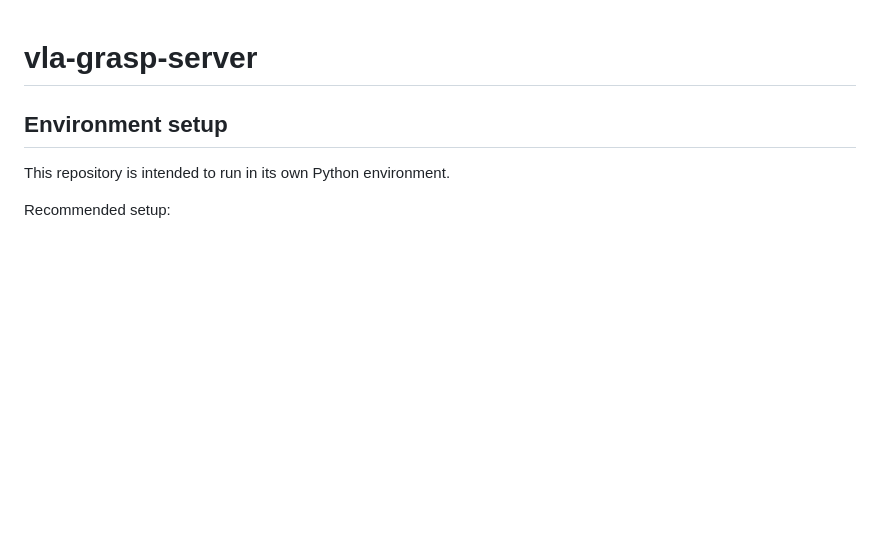
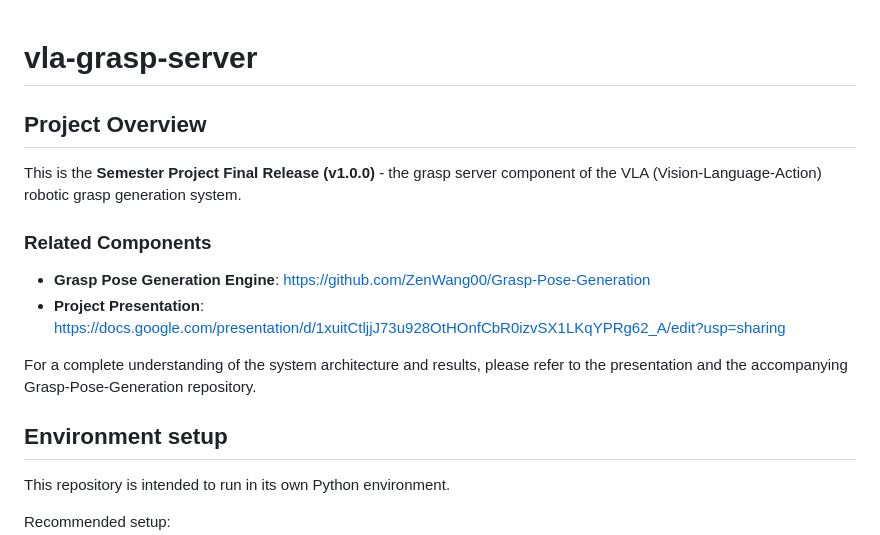
Before and after one commit to ZenWang00/vla-grasp-server, a Markdown page: README.md, the part around the change. Drawn GitHub-style; blank space fills up the shorter version.

Commit message:
Add project overview with links to Grasp-Pose-Generation and presentation deck

```diff
--- a/README.md
+++ b/README.md
@@ -1,4 +1,14 @@
 # vla-grasp-server
+
+## Project Overview
+
+This is the **Semester Project Final Release (v1.0.0)** - the grasp server component of the VLA (Vision-Language-Action) robotic grasp generation system.
+
+### Related Components
+- **Grasp Pose Generation Engine**: https://github.com/ZenWang00/Grasp-Pose-Generation
+- **Project Presentation**: https://docs.google.com/presentation/d/1xuitCtljjJ73u928OtHOnfCbR0izvSX1LKqYPRg62_A/edit?usp=sharing
+
+For a complete understanding of the system architecture and results, please refer to the presentation and the accompanying Grasp-Pose-Generation repository.
 
 ## Environment setup
 
```
